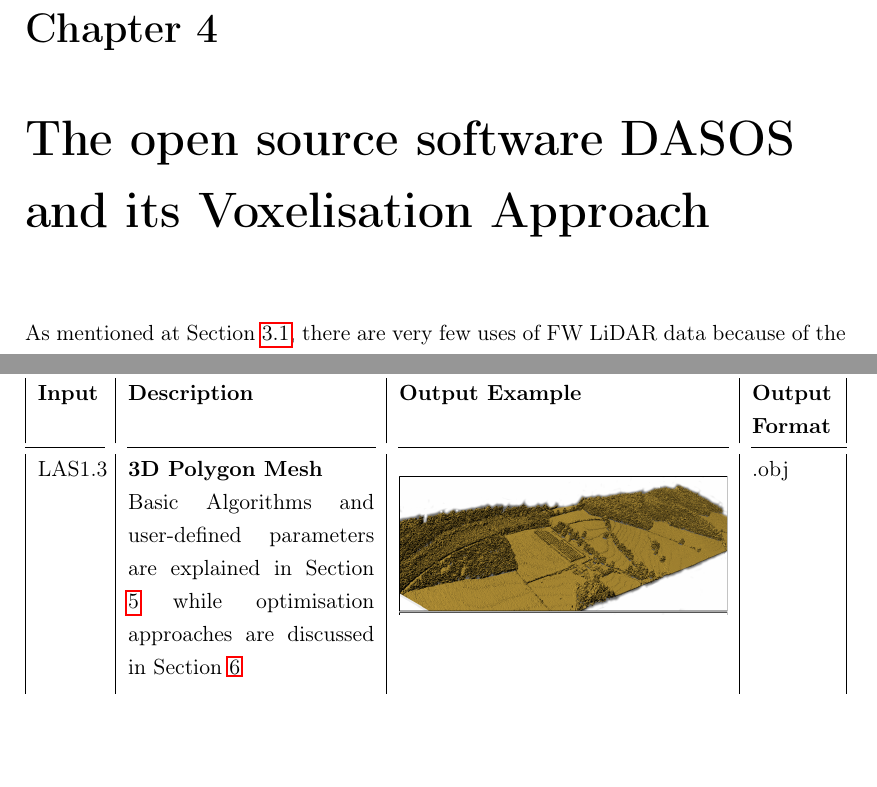
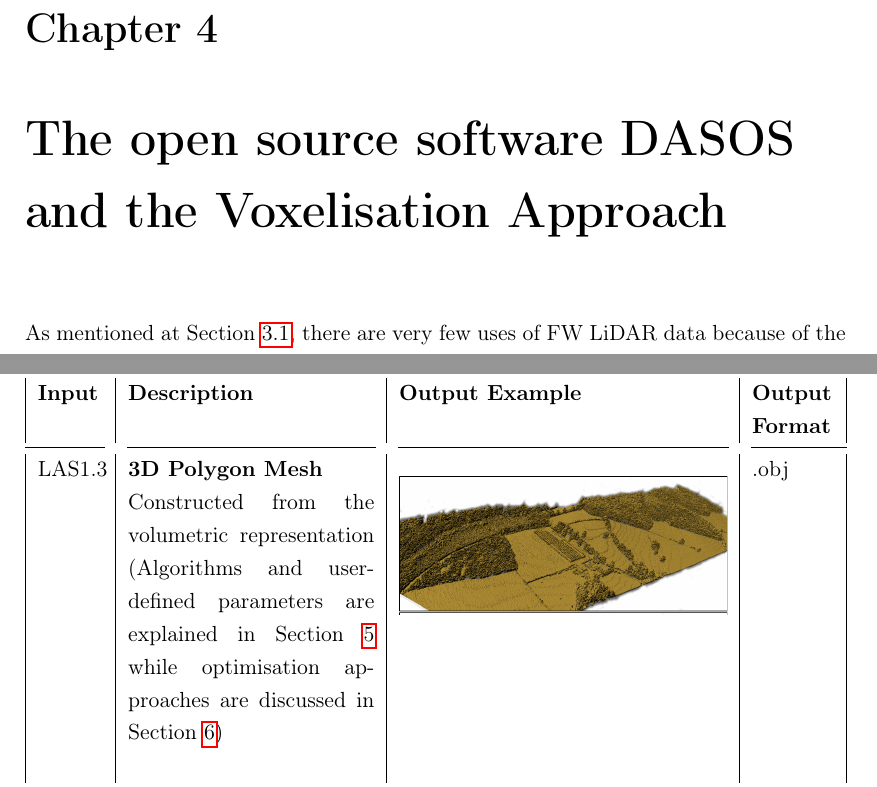
Before and after one commit to Art-n-MathS/ThesisDrMiltiadouTexFiles, a LaTeX thesis (main.tex, which reads tex/DASOS.tex): two parts of pages 25 and 29 of 57, joined at a grey line, cut so that both start at the same text, the shorter picture padded with empty space. Compiled offline with pdfLaTeX.

```diff
--- a/main.tex
+++ b/main.tex
@@ -115,7 +115,7 @@
 	\chapter{Overview of Thesis}\label{PipeLine}
 		\subfile{tex/Overview.tex}
 
-	\chapter{The open source software DASOS and its Voxelisation Approach}\label{DASOS_Voxelisation}
+	\chapter{The open source software DASOS and the Voxelisation Approach}\label{DASOS_Voxelisation}
 	  	\subfile{tex/DASOS.tex}
 	\newpage
 
--- a/tex/DASOS.tex
+++ b/tex/DASOS.tex
@@ -103,7 +103,7 @@
         			\toprule
         			\textbf{Input}&\textbf{Description} & \textbf{Output Example} & \textbf{Output Format} \\
         			\cmidrule(r){1-1}\cmidrule(lr){2-2}\cmidrule(lr){3-3}\cmidrule(l){4-4}
-        			LAS1.3& \textbf{3D Polygon Mesh } \newline Basic Algorithms and user-defined parameters are explained in Section \ref{Visualisations} while optimisation approaches are discussed in Section \ref{Optimisations}  \newline & \raisebox{-\totalheight}{\adjincludegraphics[width=\linewidth,trim={0 {0.37\width} 0 0},clip]{img/NewForest}} & .obj \\
+        			LAS1.3& \textbf{3D Polygon Mesh } \newline Constructed from the volumetric representation (Algorithms and user-defined parameters are explained in Section \ref{Visualisations} while optimisation approaches are discussed in Section \ref{Optimisations}) \newline & \raisebox{-\totalheight}{\adjincludegraphics[width=\linewidth,trim={0 {0.37\width} 0 0},clip]{img/NewForest}} & .obj \\
 
         			\cmidrule(r){1-1}\cmidrule(lr){2-2}\cmidrule(lr){3-3}\cmidrule(l){4-4}
         			LAS1.3 \newline and \newline level 1 (.bil \& .igm& \textbf{ 3D Coloured \newline Polygon Mesh } \newline Projecting 3 user-defined hyperspectral bands on the mesh (Section \ref{Alignment}) \newline & \raisebox{-\totalheight}{\adjincludegraphics[width=\linewidth,trim={0 0 0 {0.41\width}},clip]{img/NewForest}} & .obj \newline \& \newline .png \\
```
Also changed, not shown: img/AimationPackages.png (added), img/NF-3Dprint.png (added), img/OversamplingVsSuggestedSampling.png (added), img/SelectingRegionOfInterest.png (added), img/SwitchingParameters.png (added), img/VariousFlightlines.png (added).
